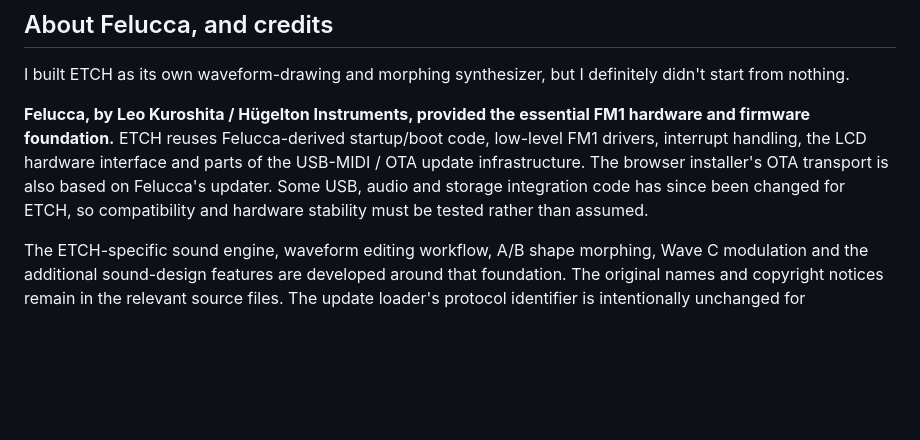
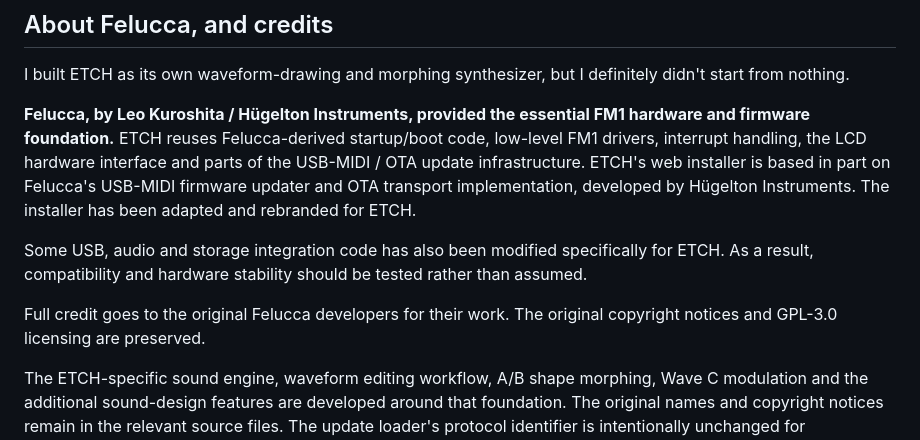
Before and after one commit to SikkenWorks/ETCH, a Markdown page: README.md, the part around the change. Drawn GitHub-style; blank space fills up the shorter version.

Commit message:
Clarify ETCH's relationship with Felucca in README
Updated the README to clarify the relationship between ETCH and Felucca, including modifications made for ETCH and credit to original developers.

```diff
--- a/README.md
+++ b/README.md
@@ -63,7 +63,11 @@ The source code is here so you can inspect it, build it and change it. No propri
 
 I built ETCH as its own waveform-drawing and morphing synthesizer, but I definitely didn't start from nothing.
 
-**Felucca, by Leo Kuroshita / Hügelton Instruments, provided the essential FM1 hardware and firmware foundation.** ETCH reuses Felucca-derived startup/boot code, low-level FM1 drivers, interrupt handling, the LCD hardware interface and parts of the USB-MIDI / OTA update infrastructure. The browser installer's OTA transport is also based on Felucca's updater. Some USB, audio and storage integration code has since been changed for ETCH, so compatibility and hardware stability must be tested rather than assumed.
+**Felucca, by Leo Kuroshita / Hügelton Instruments, provided the essential FM1 hardware and firmware foundation.** ETCH reuses Felucca-derived startup/boot code, low-level FM1 drivers, interrupt handling, the LCD hardware interface and parts of the USB-MIDI / OTA update infrastructure. ETCH's web installer is based in part on Felucca's USB-MIDI firmware updater and OTA transport implementation, developed by Hügelton Instruments. The installer has been adapted and rebranded for ETCH.
+
+Some USB, audio and storage integration code has also been modified specifically for ETCH. As a result, compatibility and hardware stability should be tested rather than assumed.
+
+Full credit goes to the original Felucca developers for their work. The original copyright notices and GPL-3.0 licensing are preserved.
 
 The ETCH-specific sound engine, waveform editing workflow, A/B shape morphing, Wave C modulation and the additional sound-design features are developed around that foundation. The original names and copyright notices remain in the relevant source files. The update loader's protocol identifier is intentionally unchanged for compatibility, even though the visible installer and its logs use ETCH branding.
 
```
